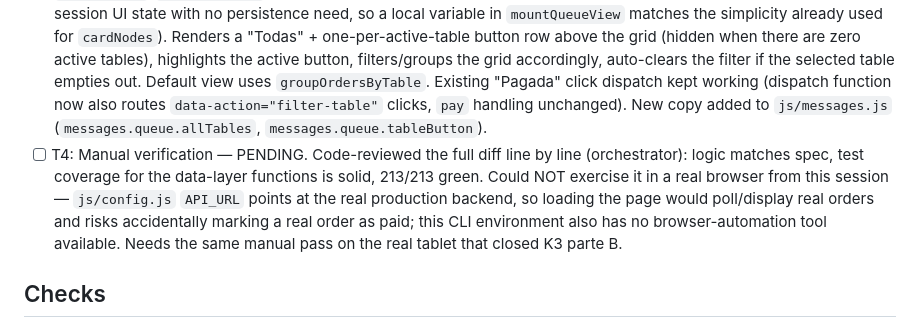
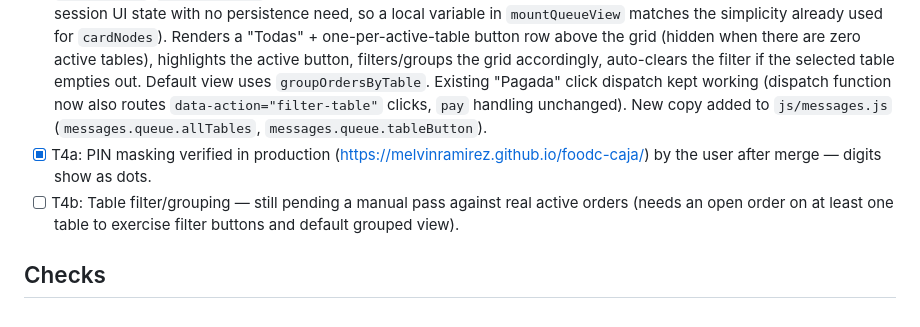
Before and after one commit to MelvinRamirez/foodc-caja, a Markdown page: odd/tasks/caja-mesa-filter-pin-mask.md, the part around the change. Rendered like a GitHub page.

Commit message:
docs(odd): confirm PIN masking verified in production

```diff
--- a/odd/tasks/caja-mesa-filter-pin-mask.md
+++ b/odd/tasks/caja-mesa-filter-pin-mask.md
@@ -22,7 +22,8 @@ Repo: `foodc-caja` (frontend only; backend `table_number` field already exists,
 - [x] T1: PIN masking — `js/views/pin-view.js`: change input `type` from `text` to `password`, keep `inputmode="numeric"`, `maxlength`, sanitization logic unchanged. Done: single-attribute change (line 42), sanitization in `wireInteractivity` and `isValidPinInput`/`PIN_MIN`/`PIN_MAX` untouched.
 - [x] T2: Derive active tables + sort/group — `js/queue.js`: added `activeTables(orders)` (distinct `table_number`, ascending numeric/alphabetical fallback) and `groupOrdersByTable(orders)` (groups by table, groups ascending, FIFO preserved within each group, new array, input untouched). `toCardModel`/`visibleOrders` unchanged. Tests added in `test/queue.test.mjs` (6 new cases: distinct/ascending, alpha fallback, empty, grouping/FIFO-within-group, no-mutation, empty).
 - [x] T3: Filter UI + wiring — `js/views/queue-view.js`: added ephemeral `selectedTable` closure state (module-local, not in `js/store.js`/`js/actions.js` — no existing UI-filter-state pattern there to follow, and this is purely ephemeral per-session UI state with no persistence need, so a local variable in `mountQueueView` matches the simplicity already used for `cardNodes`). Renders a "Todas" + one-per-active-table button row above the grid (hidden when there are zero active tables), highlights the active button, filters/groups the grid accordingly, auto-clears the filter if the selected table empties out. Default view uses `groupOrdersByTable`. Existing "Pagada" click dispatch kept working (dispatch function now also routes `data-action="filter-table"` clicks, `pay` handling unchanged). New copy added to `js/messages.js` (`messages.queue.allTables`, `messages.queue.tableButton`).
-- [ ] T4: Manual verification — PENDING. Code-reviewed the full diff line by line (orchestrator): logic matches spec, test coverage for the data-layer functions is solid, 213/213 green. Could NOT exercise it in a real browser from this session — `js/config.js` `API_URL` points at the real production backend, so loading the page would poll/display real orders and risks accidentally marking a real order as paid; this CLI environment also has no browser-automation tool available. Needs the same manual pass on the real tablet that closed K3 parte B.
+- [x] T4a: PIN masking verified in production (https://melvinramirez.github.io/foodc-caja/) by the user after merge — digits show as dots.
+- [ ] T4b: Table filter/grouping — still pending a manual pass against real active orders (needs an open order on at least one table to exercise filter buttons and default grouped view).
 
 ## Checks
 - Automated test suite exists (`npm test`, `node --test`). Ran it after T1-T3: 213/213 passing (207 pre-existing + 6 new for `activeTables`/`groupOrdersByTable`).
```
